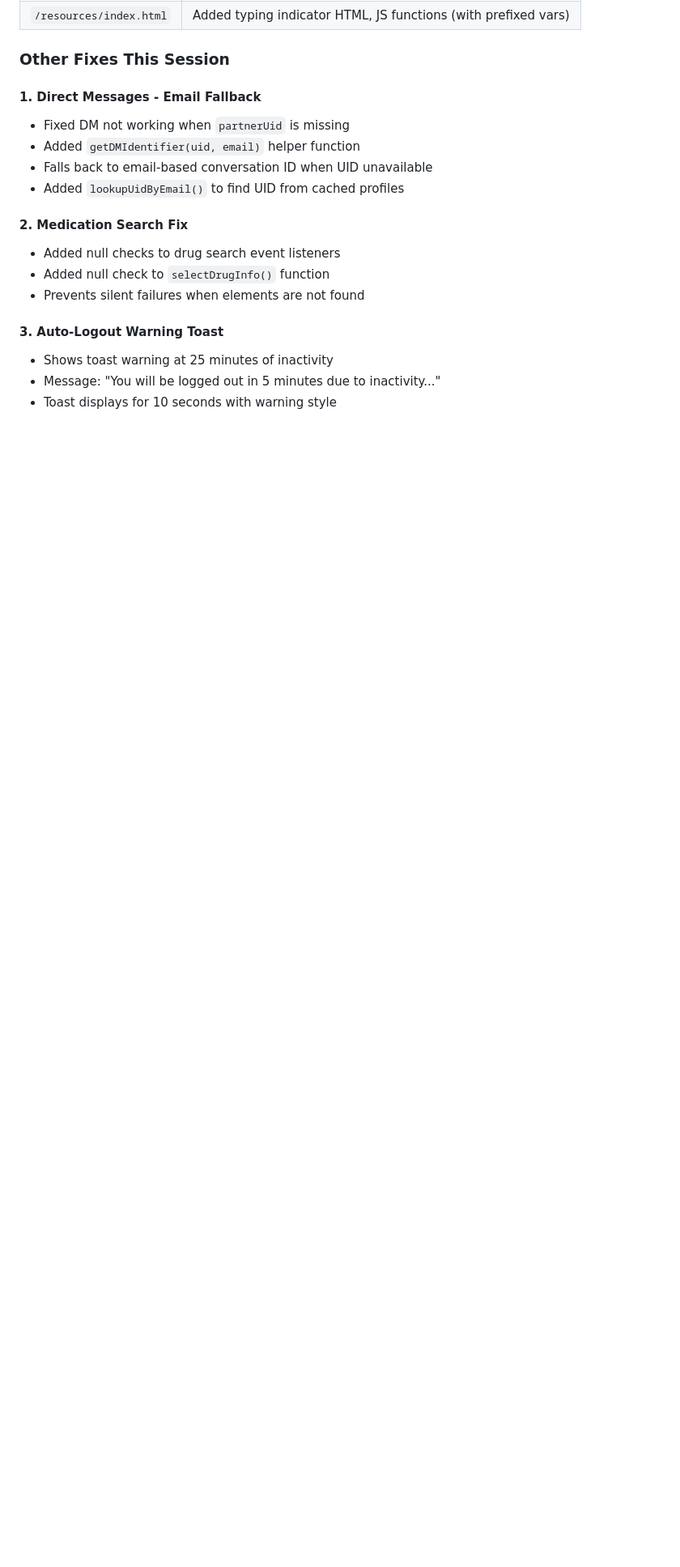
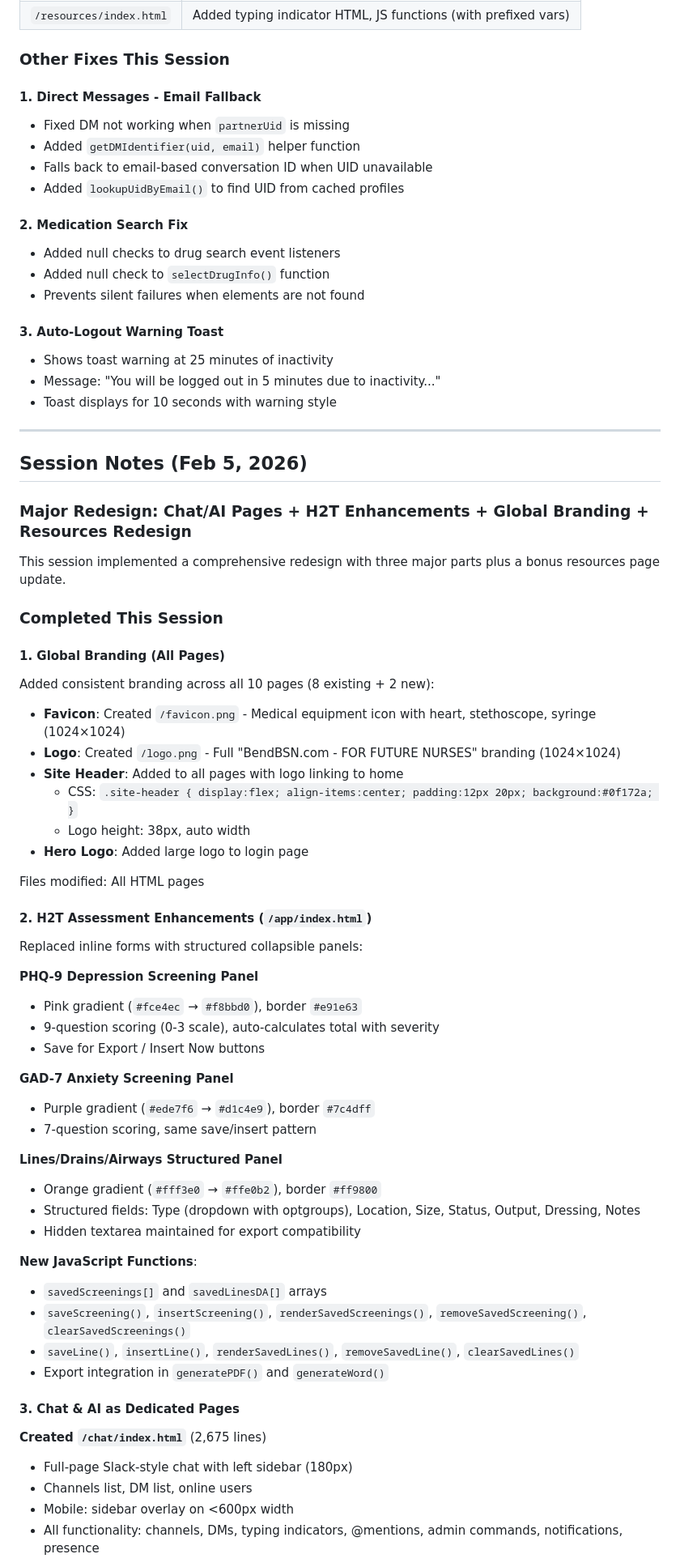
Before and after one commit to ckholden/bendbsn, a Markdown page: CLAUDE.md, the part around one of its changes. Shown at 81% size. Rendered like a GitHub page; blank space fills up the shorter version.

Commit message:
Document Feb 5 session: Chat/AI pages, H2T enhancements, branding, resources redesign
Co-Authored-By: Claude Sonnet 4.5 <noreply@anthropic.com>

```diff
--- a/CLAUDE.md
+++ b/CLAUDE.md
@@ -798,3 +798,56 @@ Added real-time typing indicators to all chat-enabled pages.
 - Shows toast warning at 25 minutes of inactivity
 - Message: "You will be logged out in 5 minutes due to inactivity..."
 - Toast displays for 10 seconds with warning style
+
+---
+
+## Session Notes (Feb 5, 2026)
+
+### Major Redesign: Chat/AI Pages + H2T Enhancements + Global Branding + Resources Redesign
+
+This session implemented a comprehensive redesign with three major parts plus a bonus resources page update.
+
+### Completed This Session
+
+#### 1. Global Branding (All Pages)
+Added consistent branding across all 10 pages (8 existing + 2 new):
+- **Favicon**: Created `/favicon.png` - Medical equipment icon with heart, stethoscope, syringe (1024×1024)
+- **Logo**: Created `/logo.png` - Full "BendBSN.com - FOR FUTURE NURSES" branding (1024×1024)
+- **Site Header**: Added to all pages with logo linking to home
+  - CSS: `.site-header { display:flex; align-items:center; padding:12px 20px; background:#0f172a; }`
+  - Logo height: 38px, auto width
+- **Hero Logo**: Added large logo to login page
+
+Files modified: All HTML pages
+
+#### 2. H2T Assessment Enhancements (`/app/index.html`)
+Replaced inline forms with structured collapsible panels:
+
+**PHQ-9 Depression Screening Panel**
+- Pink gradient (`#fce4ec` → `#f8bbd0`), border `#e91e63`
+- 9-question scoring (0-3 scale), auto-calculates total with severity
+- Save for Export / Insert Now buttons
+
+**GAD-7 Anxiety Screening Panel**
+- Purple gradient (`#ede7f6` → `#d1c4e9`), border `#7c4dff`
+- 7-question scoring, same save/insert pattern
+
+**Lines/Drains/Airways Structured Panel**
+- Orange gradient (`#fff3e0` → `#ffe0b2`), border `#ff9800`
+- Structured fields: Type (dropdown with optgroups), Location, Size, Status, Output, Dressing, Notes
+- Hidden textarea maintained for export compatibility
+
+**New JavaScript Functions**:
+- `savedScreenings[]` and `savedLinesDA[]` arrays
+- `saveScreening()`, `insertScreening()`, `renderSavedScreenings()`, `removeSavedScreening()`, `clearSavedScreenings()`
+- `saveLine()`, `insertLine()`, `renderSavedLines()`, `removeSavedLine()`, `clearSavedLines()`
+- Export integration in `generatePDF()` and `generateWord()`
+
+#### 3. Chat & AI as Dedicated Pages
+
+**Created `/chat/index.html`** (2,675 lines)
+- Full-page Slack-style chat with left sidebar (180px)
+- Channels list, DM list, online users
+- Mobile: sidebar overlay on <600px width
+- All functionality: channels, DMs, typing indicators, @mentions, admin commands, notifications, presence
+
```
Also changed, not shown: other parts of CLAUDE.md (+68 -0 lines).
